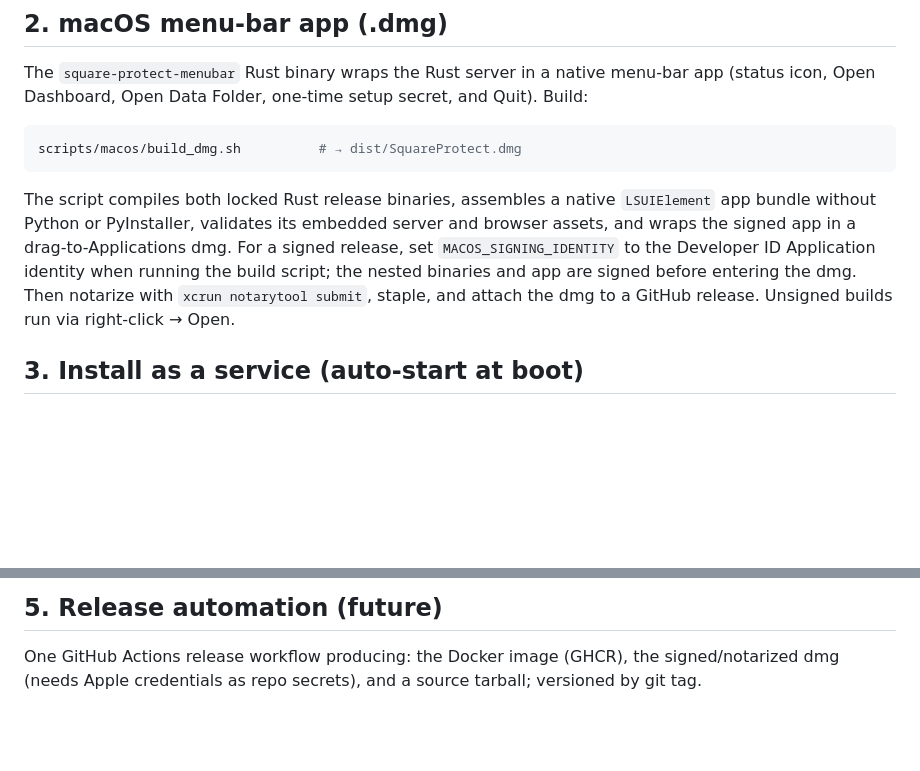
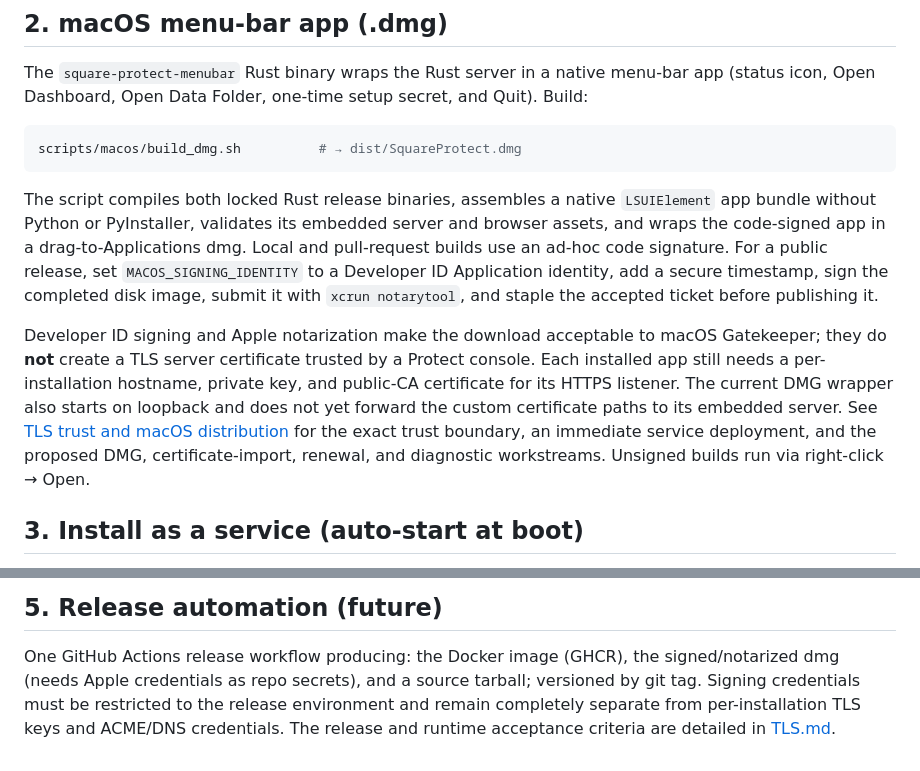
Before and after one commit to JimBoHa/Square-UniFi-Protect-Integration, a Markdown page: PACKAGING.md, 2 parts joined by grey strips. GitHub-like rendering; blank space fills up the shorter version.

```diff
--- a/PACKAGING.md
+++ b/PACKAGING.md
@@ -54,11 +54,21 @@ scripts/macos/build_dmg.sh          # → dist/SquareProtect.dmg
 
 The script compiles both locked Rust release binaries, assembles a native
 `LSUIElement` app bundle without Python or PyInstaller, validates its embedded
-server and browser assets, and wraps the signed app in a drag-to-Applications
-dmg. For a signed release, set `MACOS_SIGNING_IDENTITY` to the Developer ID
-Application identity when running the build script; the nested binaries and
-app are signed before entering the dmg. Then notarize with
-`xcrun notarytool submit`, staple, and attach the dmg to a GitHub release.
+server and browser assets, and wraps the code-signed app in a
+drag-to-Applications dmg. Local and pull-request builds use an ad-hoc code
+signature. For a public release, set `MACOS_SIGNING_IDENTITY` to a Developer ID
+Application identity, add a secure timestamp, sign the completed disk image,
+submit it with `xcrun notarytool`, and staple the accepted ticket before
+publishing it.
+
+Developer ID signing and Apple notarization make the download acceptable to
+macOS Gatekeeper; they do **not** create a TLS server certificate trusted by a
+Protect console. Each installed app still needs a per-installation hostname,
+private key, and public-CA certificate for its HTTPS listener. The current DMG
+wrapper also starts on loopback and does not yet forward the custom certificate
+paths to its embedded server. See [TLS trust and macOS distribution](TLS.md)
+for the exact trust boundary, an immediate service deployment, and the proposed
+DMG, certificate-import, renewal, and diagnostic workstreams.
 Unsigned builds run via right-click → Open.
 
 ## 3. Install as a service (auto-start at boot)
@@ -102,4 +112,7 @@ mirroring the macOS menu-bar app.
 
 One GitHub Actions release workflow producing: the Docker image (GHCR),
 the signed/notarized dmg (needs Apple credentials as repo secrets), and a
-source tarball; versioned by git tag.
+source tarball; versioned by git tag. Signing credentials must be restricted to
+the release environment and remain completely separate from per-installation
+TLS keys and ACME/DNS credentials. The release and runtime acceptance criteria
+are detailed in [TLS.md](TLS.md).
```
Also changed, not shown: README.md (+7 -0 lines), TLS.md (added, +290 -0 lines).
